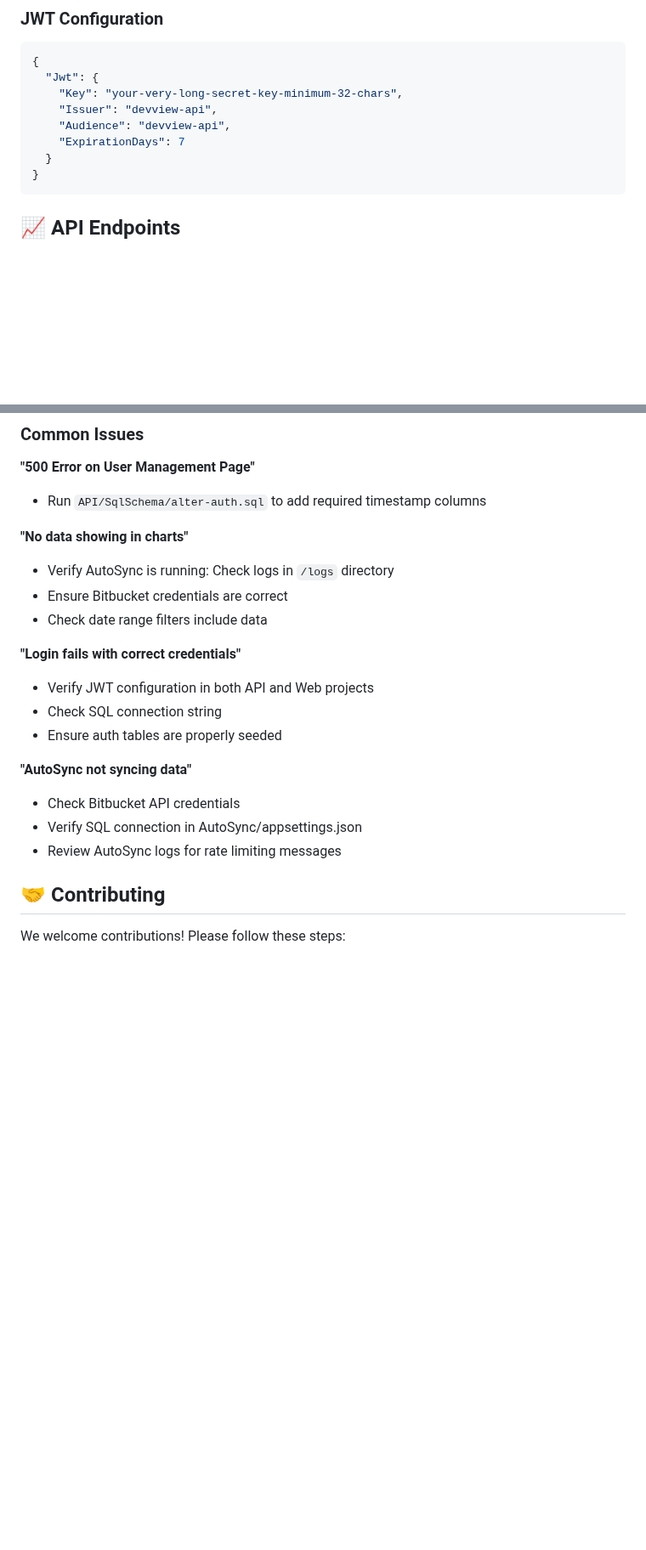
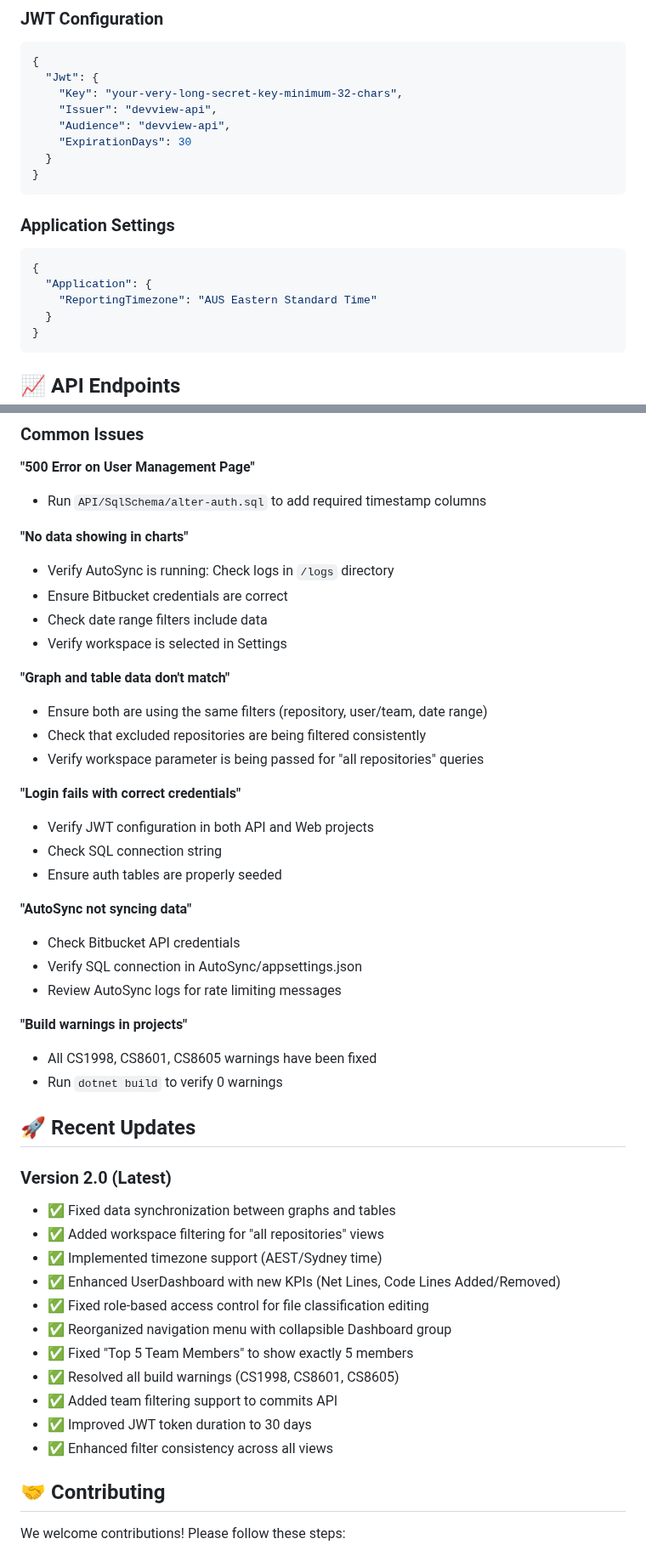
Before and after one commit to vbhardwaj-au/dev-view, a Markdown page: README.md, 2 parts joined by grey strips. Shown at 85% size. Drawn GitHub-style; blank space fills up the shorter version.

````diff
--- a/README.md
+++ b/README.md
@@ -405,7 +411,16 @@ Automatically categorizes file changes into:
     "Key": "your-very-long-secret-key-minimum-32-chars",
     "Issuer": "devview-api",
     "Audience": "devview-api",
-    "ExpirationDays": 7
+    "ExpirationDays": 30
+  }
+}
+```
+
+### Application Settings
+```json
+{
+  "Application": {
+    "ReportingTimezone": "AUS Eastern Standard Time"
   }
 }
 ```
@@ -448,6 +463,12 @@ Automatically categorizes file changes into:
 - Verify AutoSync is running: Check logs in `/logs` directory
 - Ensure Bitbucket credentials are correct
 - Check date range filters include data
+- Verify workspace is selected in Settings
+
+**"Graph and table data don't match"**
+- Ensure both are using the same filters (repository, user/team, date range)
+- Check that excluded repositories are being filtered consistently
+- Verify workspace parameter is being passed for "all repositories" queries
 
 **"Login fails with correct credentials"**
 - Verify JWT configuration in both API and Web projects
@@ -458,6 +479,25 @@ Automatically categorizes file changes into:
 - Check Bitbucket API credentials
 - Verify SQL connection in AutoSync/appsettings.json
 - Review AutoSync logs for rate limiting messages
+
+**"Build warnings in projects"**
+- All CS1998, CS8601, CS8605 warnings have been fixed
+- Run `dotnet build` to verify 0 warnings
+
+## 🚀 Recent Updates
+
+### Version 2.0 (Latest)
+- ✅ Fixed data synchronization between graphs and tables
+- ✅ Added workspace filtering for "all repositories" views
+- ✅ Implemented timezone support (AEST/Sydney time)
+- ✅ Enhanced UserDashboard with new KPIs (Net Lines, Code Lines Added/Removed)
+- ✅ Fixed role-based access control for file classification editing
+- ✅ Reorganized navigation menu with collapsible Dashboard group
+- ✅ Fixed "Top 5 Team Members" to show exactly 5 members
+- ✅ Resolved all build warnings (CS1998, CS8601, CS8605)
+- ✅ Added team filtering support to commits API
+- ✅ Improved JWT token duration to 30 days
+- ✅ Enhanced filter consistency across all views
 
 ## 🤝 Contributing
 
````
Also changed, not shown: other parts of README.md (+17 -10 lines).
